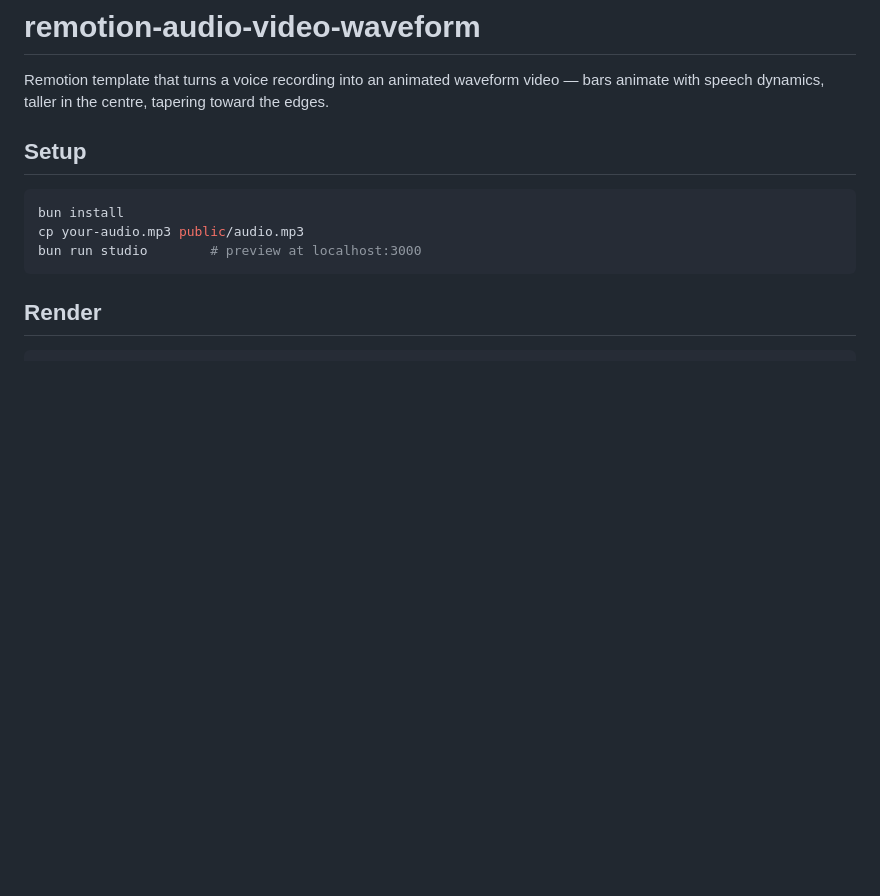
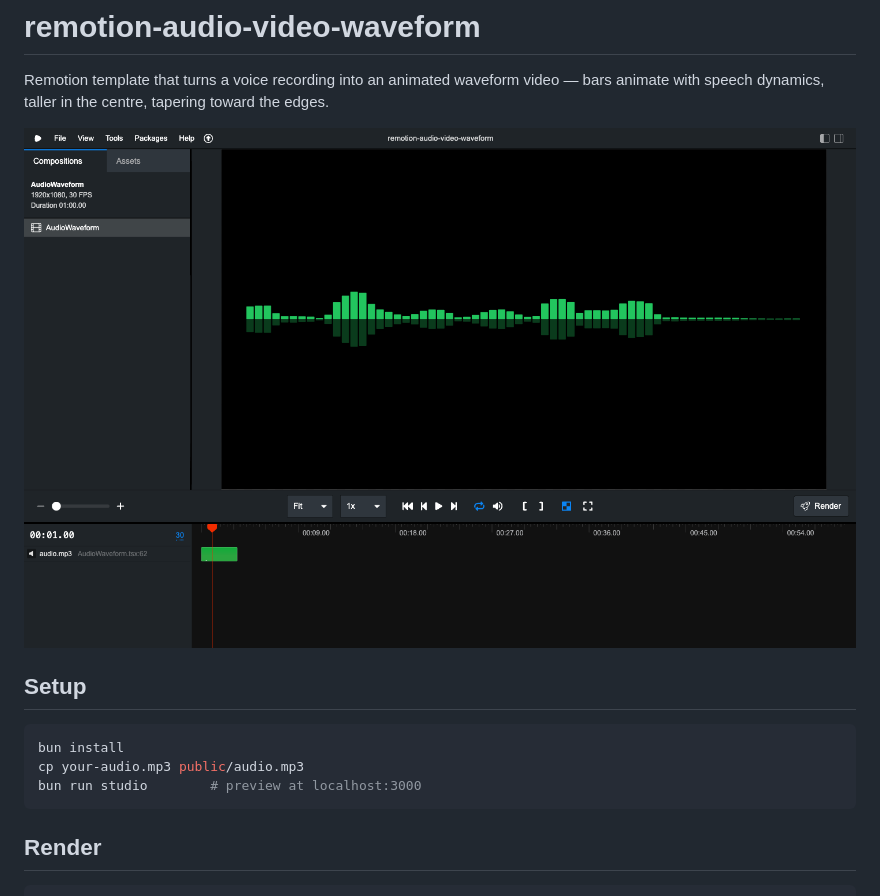
Before and after one commit to gianpaj/wavegen-remotion, a Markdown page: README.md, the part around the change. Drawn GitHub-style; pictures changed too: preview.png (added); blank space fills up the shorter version.

Commit message:
docs: add studio preview screenshot to README
Co-Authored-By: Claude Sonnet 4.6 <noreply@anthropic.com>

```diff
--- a/README.md
+++ b/README.md
@@ -1,6 +1,8 @@
 # remotion-audio-video-waveform
 
 Remotion template that turns a voice recording into an animated waveform video — bars animate with speech dynamics, taller in the centre, tapering toward the edges.
+
+![Preview](preview.png)
 
 ## Setup
 
```
